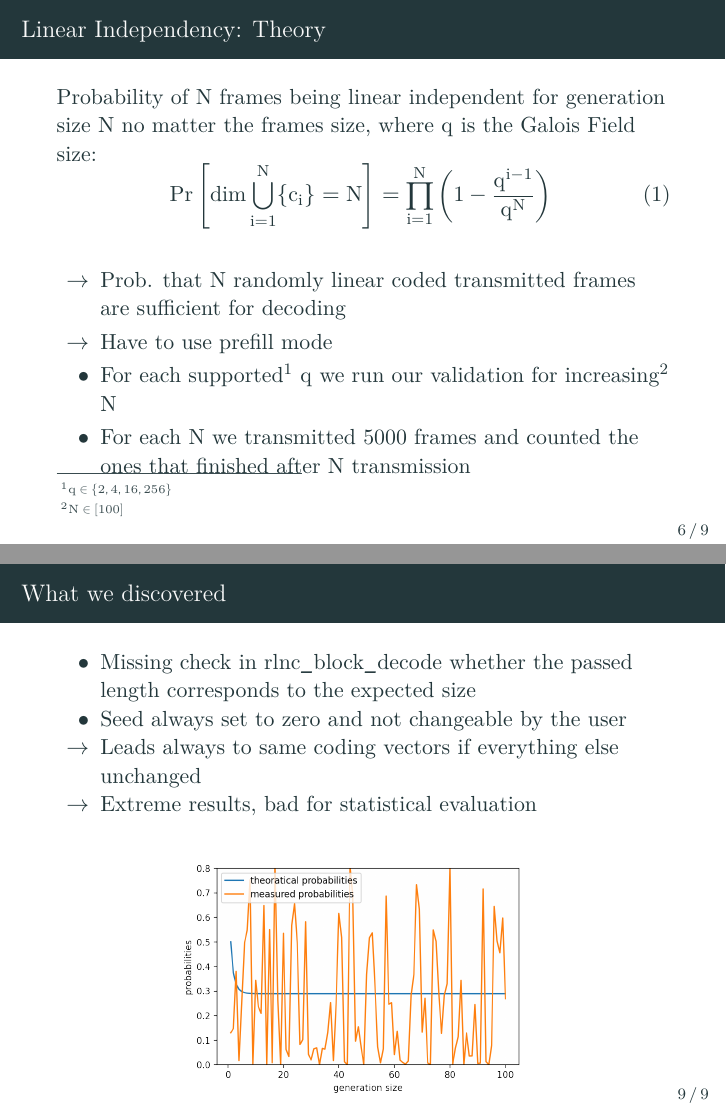
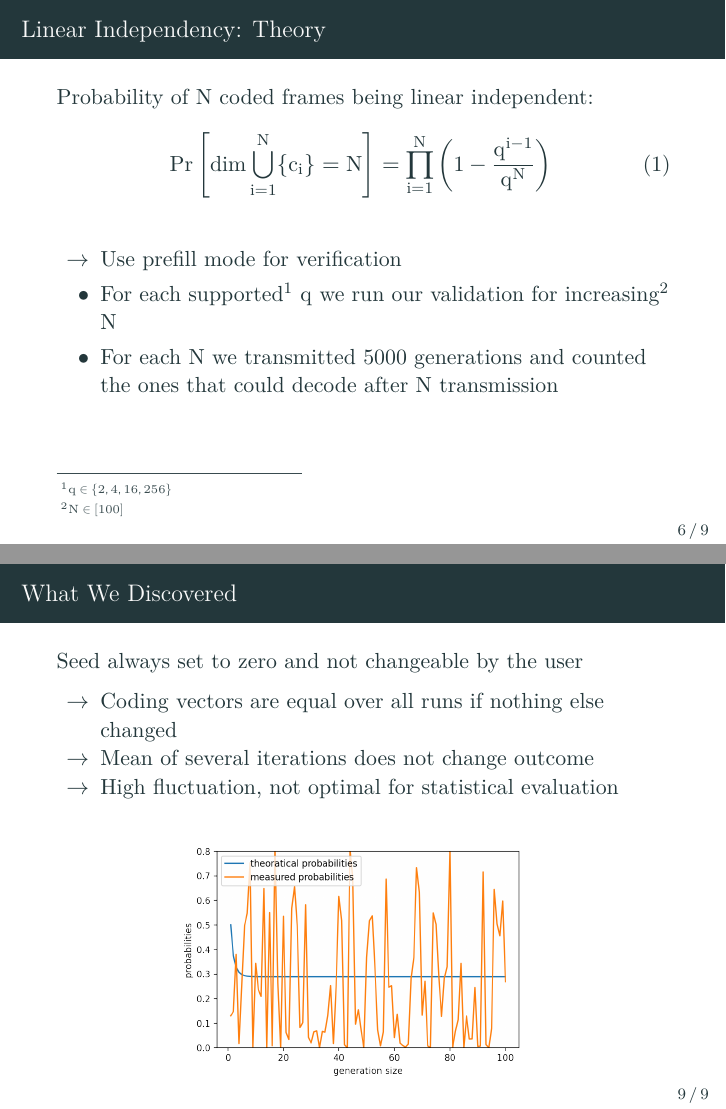
Before and after one commit to MrSarius/nc-validator, LaTeX slides (project_presentation/main.tex): pages 18 and 21 of 24, joined at a grey line. Compiled offline with XeLaTeX; a missing font is replaced by an installed copy or a similar font.

Commit message:
Finalization

```diff
--- a/project_presentation/main.tex
+++ b/project_presentation/main.tex
@@ -133,18 +133,17 @@
 
 
 \begin{frame}{Linear Independency: Theory}
-	Probability of $N$ frames being linear independent for generation size $N$ no matter the frames size, where $q$ is the Galois Field size:%\\
-	% probability that N randomly linear coded frames are sufficient for transmitting with generation size $N$
+	Probability of $N$ coded frames being linear independent:
 	\begin{equation}
 		\text{Pr}\left[\text{dim}\bigcup_{i=1}^{N}\{c_i\} = N\right] = \prod_{i=1}^{N} \left(1 - \frac{q^{i - 1}}{q ^ {N}}\right)
 		\label{eq:decode_prob}
 	\end{equation}
 	\begin{itemize}
-		\item[$\rightarrow$] Prob. that $N$ randomly linear coded transmitted frames are sufficient for decoding
-		      % To verify the correspondence the theoratical prob
-		\item[$\rightarrow$] Have to use prefill mode
+		% \item[$\rightarrow$] Prob. that $N$ randomly linear coded transmitted frames are sufficient for decoding
+		\item[$\rightarrow$] Use prefill mode for verification
+		% as it assumes that the coding is done over the whole generation
 		\item For each supported\footnote{$q\in\{2, 4, 16, 256\}$} $q$ we run our validation for increasing\footnote{$N\in[100]$} $N$
-		\item For each $N$ we transmitted 5000 frames and counted the ones that finished after $N$ transmission
+		\item For each $N$ we transmitted 5000 generations and counted the ones that could decode after $N$ transmission
 		      % \item[$\righarrow$] Prob. of succ. trans. after $N$ for
 		      % counted the over 5000 iterations to the prob.
 	\end{itemize}
@@ -183,12 +182,13 @@
 	\end{table}
 \end{frame}
 
-\begin{frame}{What we discovered}
+\begin{frame}{What We Discovered}
+	Seed always set to zero and not changeable by the user
 	\begin{itemize}
-		\item Missing check in \texttt{$rlnc\_block\_decode$} whether the passed length corresponds to the expected size
-		\item Seed always set to zero and not changeable by the user
-		\item[$\rightarrow$] Leads always to same coding vectors if everything else unchanged
-		\item[$\rightarrow$] Extreme results, bad for statistical evaluation
+		% \item Missing check in \texttt{$rlnc\_block\_decode$} whether the passed length corresponds to the expected size
+		\item[$\rightarrow$] Coding vectors are equal over all runs if nothing else changed
+		\item[$\rightarrow$] Mean of several iterations does not change outcome
+		\item[$\rightarrow$] High fluctuation, not optimal for statistical evaluation
 	\end{itemize}
 	\begin{figure}[htb]
 		\centering
```
Also changed, not shown: project_presentation/main.tex (6 more changed lines).
